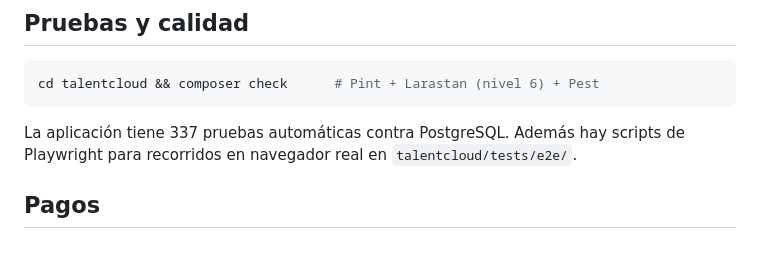
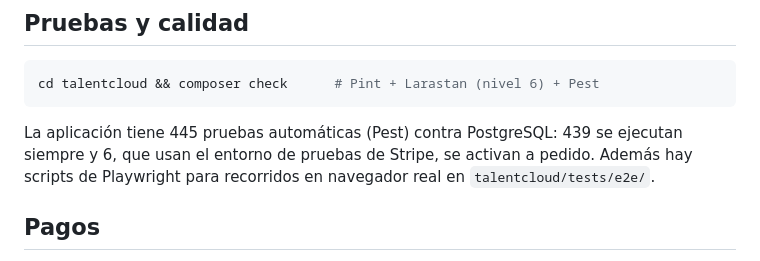
Before and after one commit to cesarpolowork2026-og/talentcloud-ai, a Markdown page: README.md, the part around the change. Rendered like a GitHub page.

Commit message:
README: número actual de pruebas automáticas (445, de las cuales 6 usan Stripe y se activan a pedido)

````diff
--- a/README.md
+++ b/README.md
@@ -104,7 +104,7 @@ Pila para un servidor con Docker (aplicación, cola, planificador, base de datos
 cd talentcloud && composer check      # Pint + Larastan (nivel 6) + Pest
 ```
 
-La aplicación tiene 337 pruebas automáticas contra PostgreSQL. Además hay scripts de Playwright para recorridos en navegador real en `talentcloud/tests/e2e/`.
+La aplicación tiene 445 pruebas automáticas (Pest) contra PostgreSQL: 439 se ejecutan siempre y 6, que usan el entorno de pruebas de Stripe, se activan a pedido. Además hay scripts de Playwright para recorridos en navegador real en `talentcloud/tests/e2e/`.
 
 ## Pagos
 
````
